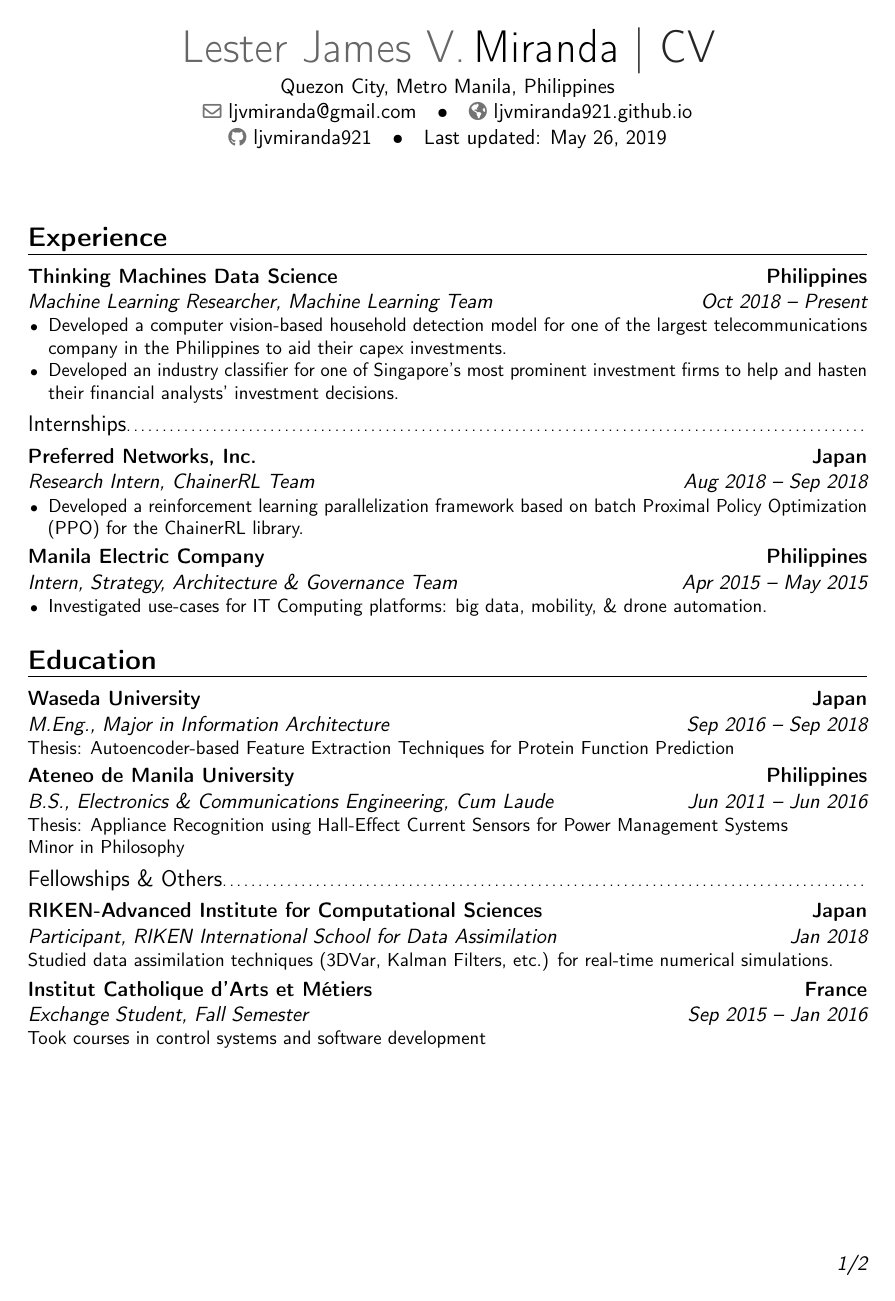
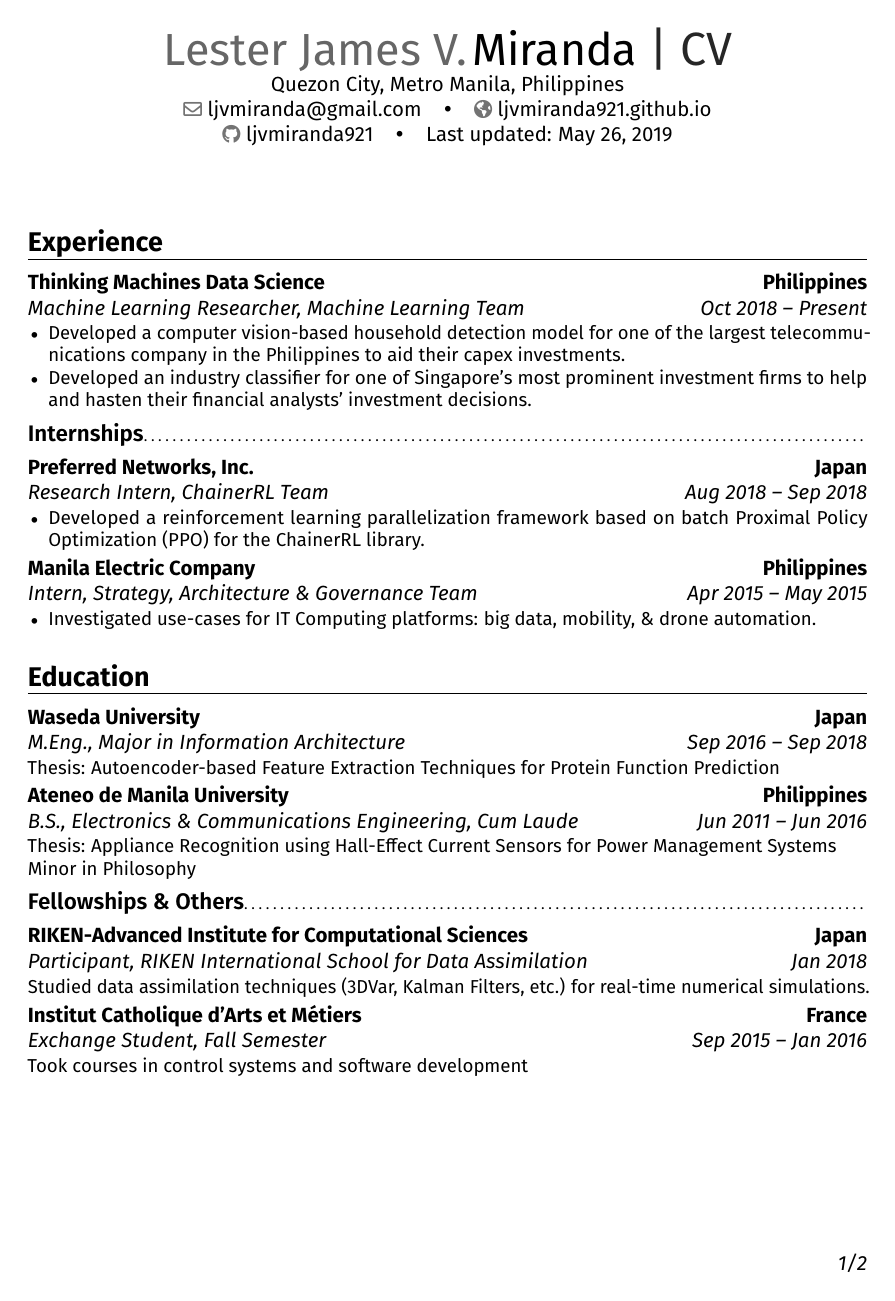
Before and after one commit to ljvmiranda921/cv, a LaTeX CV (LJMiranda_CV.tex): page 1 of 2. Compiled offline with pdfLaTeX.

Commit message:
Update fonts for body and mono
We're now using Fira Sans, Charter and Source Code Pro

Signed-off-by: Lester James V. Miranda <ljvmiranda@gmail.com>

```diff
--- a/LJMiranda_CV.tex
+++ b/LJMiranda_CV.tex
@@ -19,6 +19,16 @@
 \usepackage[unicode]{hyperref}                  % to use hyperlinks
 \usepackage{xcolor}                             % better colors
 \usepackage{color}                              % syntactic sugar
+% Font settings
+\usepackage[T1]{fontenc}
+% Serif body font
+\usepackage{charter}
+% Math font
+\usepackage[charter]{mathdesign}
+% Monospaced font
+\usepackage{sourcecodepro}
+% Sans-serif font
+\usepackage[lf]{FiraSans}
 
 % Setup bib formatting
 \makeatletter\renewcommand*{\bibliographyitemlabel}{\@biblabel{\arabic{enumiv}}}\makeatother
```
